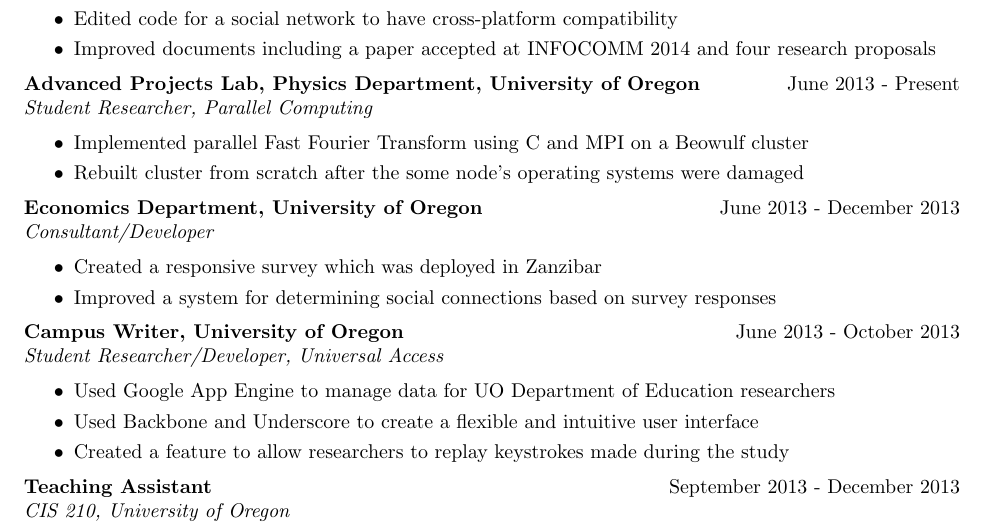
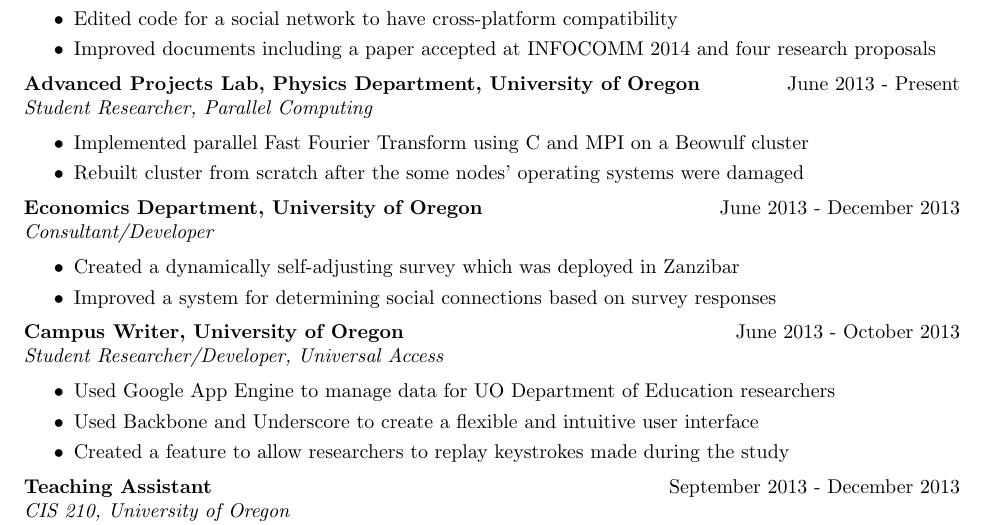
Before and after one commit to skylerberg/resume-old, a LaTeX document (main.tex, which reads experience.tex): part of page 1 of 2, cut so that both start at the same text. Compiled offline with pdfLaTeX.

Commit message:
Fix issues in experience section.

```diff
--- a/experience.tex
+++ b/experience.tex
@@ -23,7 +23,7 @@
     \begin{itemize}
         \setlength{\itemsep}{0cm}
         \item Implemented parallel Fast Fourier Transform using C and MPI on a Beowulf cluster
-        \item Rebuilt cluster from scratch after the some node's operating systems were damaged
+        \item Rebuilt cluster from scratch after the some nodes' operating systems were damaged
     \end{itemize}
 }
 
@@ -34,7 +34,7 @@
     \textit{Consultant/Developer}
     \begin{itemize}
         \setlength{\itemsep}{0cm}
-        \item Created a responsive survey which was deployed in Zanzibar
+        \item Created a dynamically self-adjusting survey which was deployed in Zanzibar
         \item Improved a system for determining social connections based on survey responses
     \end{itemize}
 }
```
